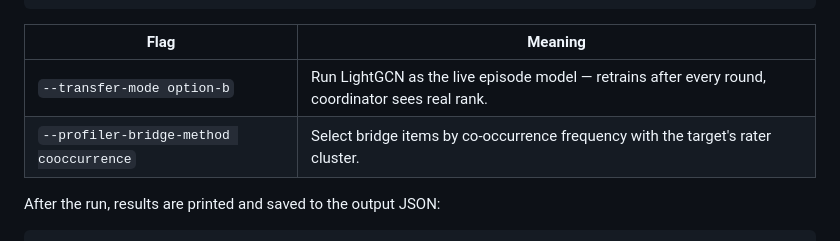
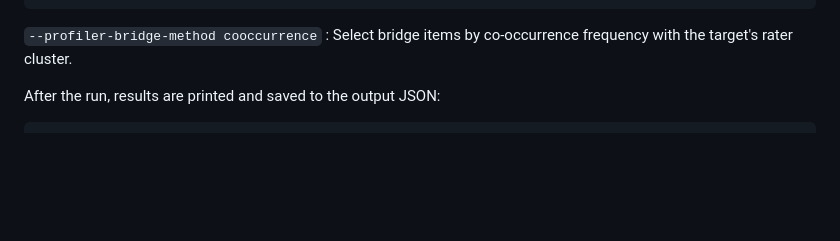
Before and after one commit to phkhanhtrinh23/AGAS, a Markdown page: README.md, the part around the change. Drawn GitHub-style; blank space fills up the shorter version.

````diff
--- a/README.md
+++ b/README.md
@@ -229,10 +229,7 @@ agas run-transfer \
   --output outputs/run_transfer_lightgcn_inloop.json
 ```
 
-| Flag | Meaning |
-|---|---|
-| `--transfer-mode option-b` | Run LightGCN as the live episode model — retrains after every round, coordinator sees real rank. |
-| `--profiler-bridge-method cooccurrence` | Select bridge items by co-occurrence frequency with the target's rater cluster. |
+`--profiler-bridge-method cooccurrence` : Select bridge items by co-occurrence frequency with the target's rater cluster.
 
 After the run, results are printed and saved to the output JSON:
 
````
